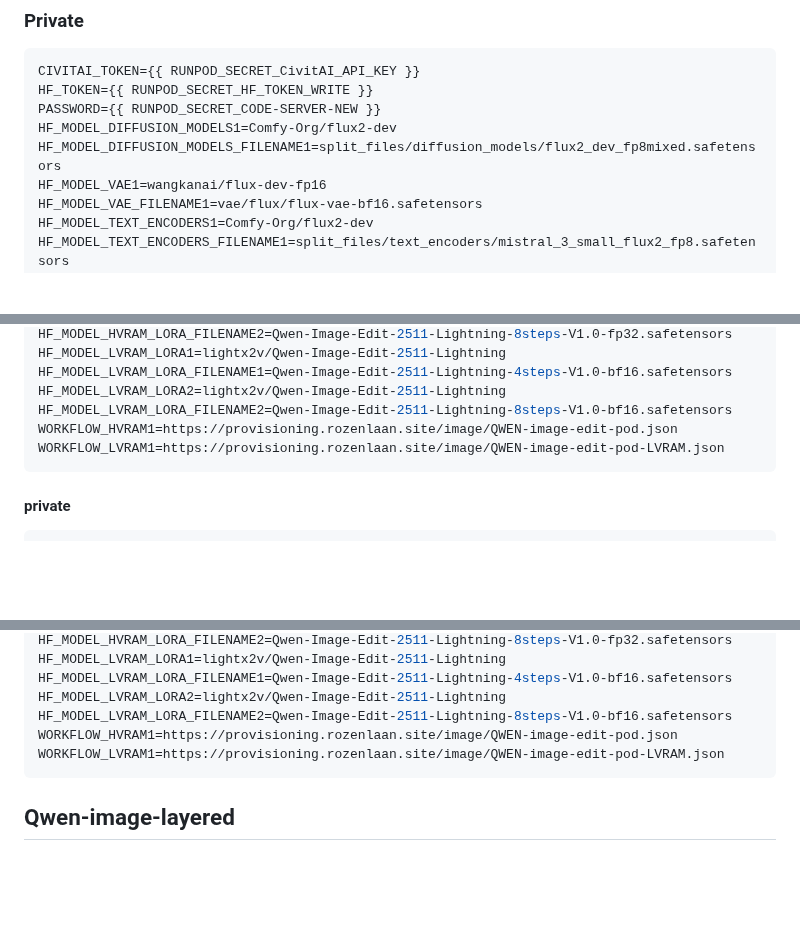
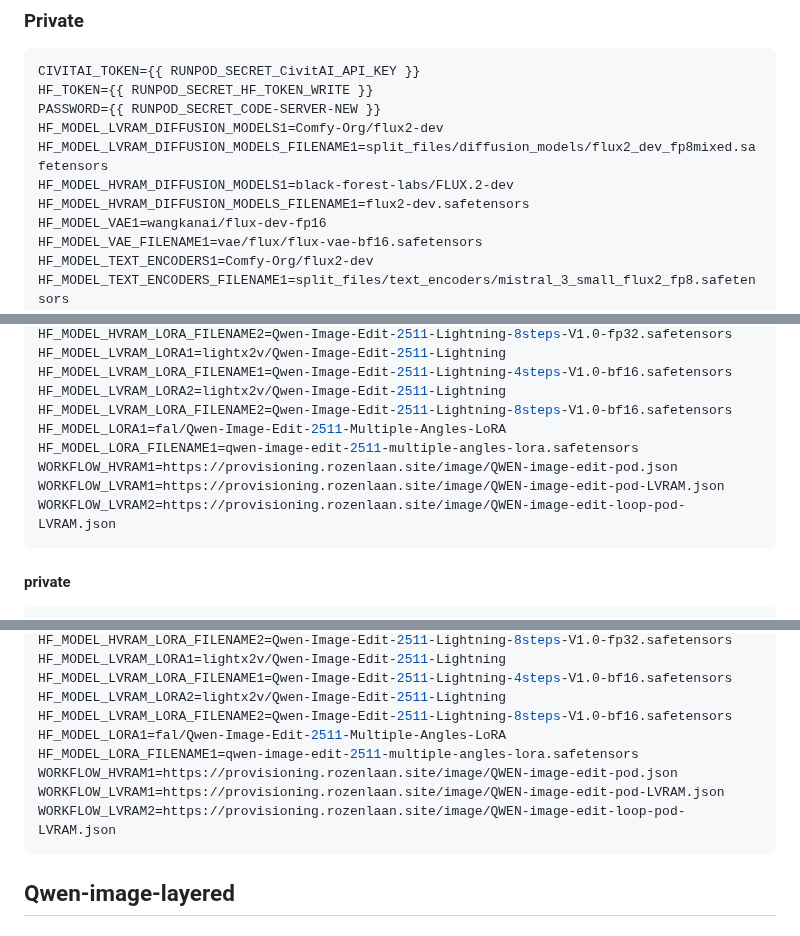
Before and after one commit to jalberty2018/run-comfyui-image, a Markdown page: documentation/runpod-env-templates.md, 3 parts joined by grey strips. GitHub-like rendering; blank space fills up the shorter version.

````diff
--- a/documentation/runpod-env-templates.md
+++ b/documentation/runpod-env-templates.md
@@ -103,8 +104,10 @@ WORKFLOW1=https://provisioning.rozenlaan.site/image/FLUX2-ti2i-pod.json
 CIVITAI_TOKEN={{ RUNPOD_SECRET_CivitAI_API_KEY }}
 HF_TOKEN={{ RUNPOD_SECRET_HF_TOKEN_WRITE }}
 PASSWORD={{ RUNPOD_SECRET_CODE-SERVER-NEW }}
-HF_MODEL_DIFFUSION_MODELS1=Comfy-Org/flux2-dev
-HF_MODEL_DIFFUSION_MODELS_FILENAME1=split_files/diffusion_models/flux2_dev_fp8mixed.safetensors
+HF_MODEL_LVRAM_DIFFUSION_MODELS1=Comfy-Org/flux2-dev
+HF_MODEL_LVRAM_DIFFUSION_MODELS_FILENAME1=split_files/diffusion_models/flux2_dev_fp8mixed.safetensors
+HF_MODEL_HVRAM_DIFFUSION_MODELS1=black-forest-labs/FLUX.2-dev
+HF_MODEL_HVRAM_DIFFUSION_MODELS_FILENAME1=flux2-dev.safetensors
 HF_MODEL_VAE1=wangkanai/flux-dev-fp16
 HF_MODEL_VAE_FILENAME1=vae/flux/flux-vae-bf16.safetensors
 HF_MODEL_TEXT_ENCODERS1=Comfy-Org/flux2-dev
@@ -226,8 +229,11 @@ HF_MODEL_LVRAM_LORA1=lightx2v/Qwen-Image-Edit-2511-Lightning
 HF_MODEL_LVRAM_LORA_FILENAME1=Qwen-Image-Edit-2511-Lightning-4steps-V1.0-bf16.safetensors
 HF_MODEL_LVRAM_LORA2=lightx2v/Qwen-Image-Edit-2511-Lightning
 HF_MODEL_LVRAM_LORA_FILENAME2=Qwen-Image-Edit-2511-Lightning-8steps-V1.0-bf16.safetensors
+HF_MODEL_LORA1=fal/Qwen-Image-Edit-2511-Multiple-Angles-LoRA
+HF_MODEL_LORA_FILENAME1=qwen-image-edit-2511-multiple-angles-lora.safetensors
 WORKFLOW_HVRAM1=https://provisioning.rozenlaan.site/image/QWEN-image-edit-pod.json
 WORKFLOW_LVRAM1=https://provisioning.rozenlaan.site/image/QWEN-image-edit-pod-LVRAM.json
+WORKFLOW_LVRAM2=https://provisioning.rozenlaan.site/image/QWEN-image-edit-loop-pod-LVRAM.json
 ```
 
 #### private
@@ -254,8 +260,11 @@ HF_MODEL_LVRAM_LORA1=lightx2v/Qwen-Image-Edit-2511-Lightning
 HF_MODEL_LVRAM_LORA_FILENAME1=Qwen-Image-Edit-2511-Lightning-4steps-V1.0-bf16.safetensors
 HF_MODEL_LVRAM_LORA2=lightx2v/Qwen-Image-Edit-2511-Lightning
 HF_MODEL_LVRAM_LORA_FILENAME2=Qwen-Image-Edit-2511-Lightning-8steps-V1.0-bf16.safetensors
+HF_MODEL_LORA1=fal/Qwen-Image-Edit-2511-Multiple-Angles-LoRA
+HF_MODEL_LORA_FILENAME1=qwen-image-edit-2511-multiple-angles-lora.safetensors
 WORKFLOW_HVRAM1=https://provisioning.rozenlaan.site/image/QWEN-image-edit-pod.json
 WORKFLOW_LVRAM1=https://provisioning.rozenlaan.site/image/QWEN-image-edit-pod-LVRAM.json
+WORKFLOW_LVRAM2=https://provisioning.rozenlaan.site/image/QWEN-image-edit-loop-pod-LVRAM.json
 ```
 
 ## Qwen-image-layered
````
Also changed, not shown: other parts of documentation/runpod-env-templates.md (+8 -2 lines), README.md (+1 -1 lines), docs/provisioning/hf_qwen_image.md (+1 -1 lines), images/ai-generated-ZIB-ZIT.jpg (added), images/ai-generated-ZIT.jpg (deleted), 1 other file.
